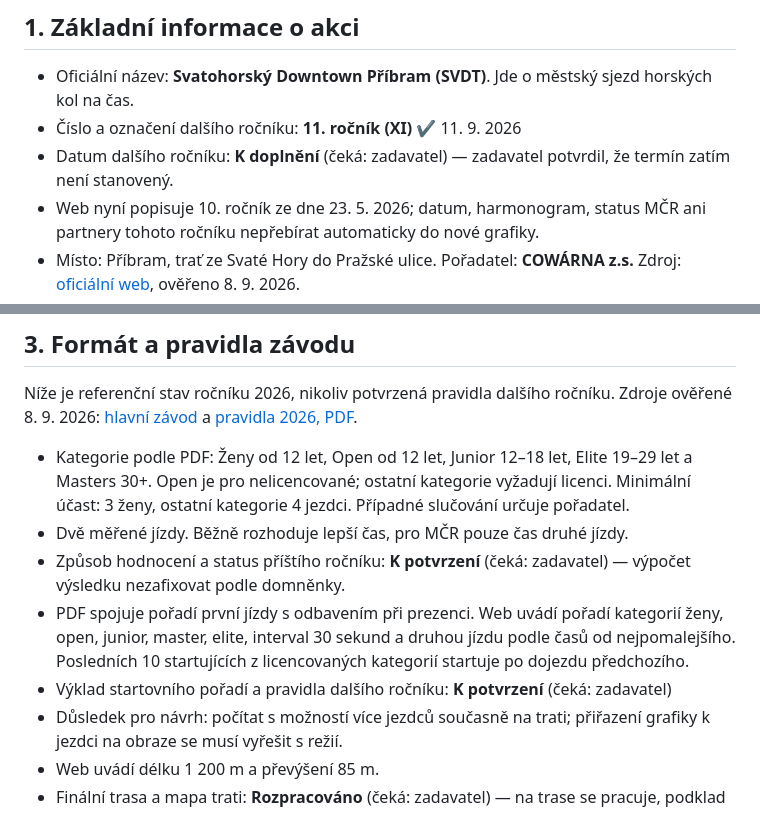
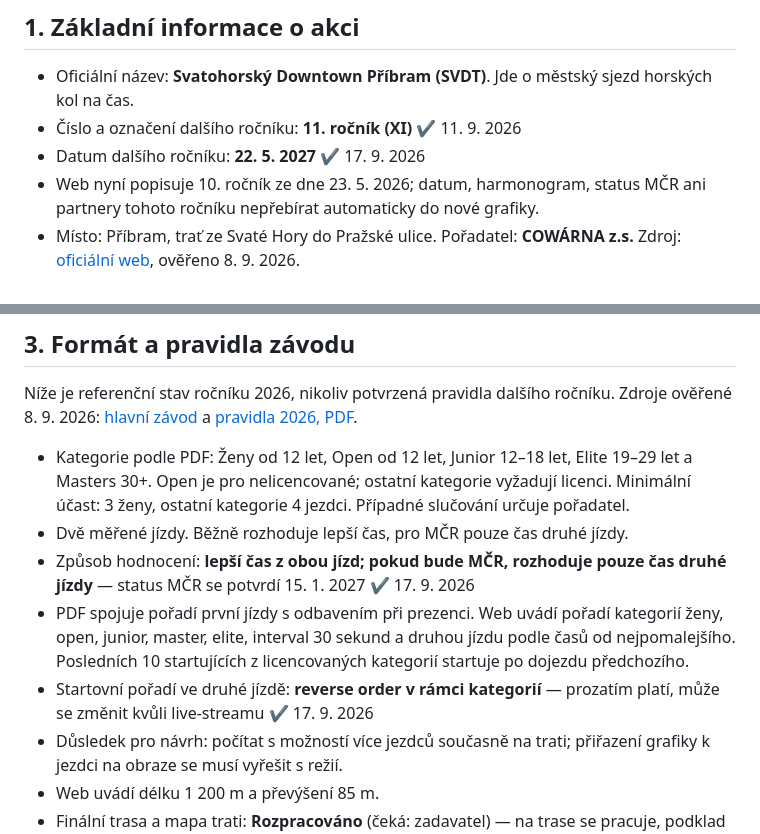
Before and after one commit to kabelkac77/DT-grafika_TV, a Markdown page: ZADANI.md, 2 parts joined by grey strips. Drawn GitHub-style.

Commit message:
Doplnit odpovědi zadavatele 17. 9. 2026 (datum ročníku, hodnocení, startovní pořadí)

```diff
--- a/ZADANI.md
+++ b/ZADANI.md
@@ -33,7 +33,7 @@ Z tohoto zápisu se generuje [dashboard stavu zadání](docs/index.html); jiný
 
 - Oficiální název: **Svatohorský Downtown Příbram (SVDT)**. Jde o městský sjezd horských kol na čas.
 - Číslo a označení dalšího ročníku: **11. ročník (XI)** ✔ 11. 9. 2026
-- Datum dalšího ročníku: **K doplnění** (čeká: zadavatel) — zadavatel potvrdil, že termín zatím není stanovený.
+- Datum dalšího ročníku: **22. 5. 2027** ✔ 17. 9. 2026
 - Web nyní popisuje 10. ročník ze dne 23. 5. 2026; datum, harmonogram, status MČR ani partnery tohoto ročníku nepřebírat automaticky do nové grafiky.
 - Místo: Příbram, trať ze Svaté Hory do Pražské ulice. Pořadatel: **COWÁRNA z.s.** Zdroj: [oficiální web](https://svdtpribram.cz/), ověřeno 8. 9. 2026.
 - Veřejné kontakty z webu: info@svdtpribram.cz, +420 721 332 266; ředitel závodu Vojtěch Hrach, partneři / marketing / PR Vlastimil Ševr.
@@ -72,9 +72,9 @@ Níže je referenční stav ročníku 2026, nikoliv potvrzená pravidla dalšíh
 
 - Kategorie podle PDF: Ženy od 12 let, Open od 12 let, Junior 12–18 let, Elite 19–29 let a Masters 30+. Open je pro nelicencované; ostatní kategorie vyžadují licenci. Minimální účast: 3 ženy, ostatní kategorie 4 jezdci. Případné slučování určuje pořadatel.
 - Dvě měřené jízdy. Běžně rozhoduje lepší čas, pro MČR pouze čas druhé jízdy.
-- Způsob hodnocení a status příštího ročníku: **K potvrzení** (čeká: zadavatel) — výpočet výsledku nezafixovat podle domněnky.
+- Způsob hodnocení: **lepší čas z obou jízd; pokud bude MČR, rozhoduje pouze čas druhé jízdy** — status MČR se potvrdí 15. 1. 2027 ✔ 17. 9. 2026
 - PDF spojuje pořadí první jízdy s odbavením při prezenci. Web uvádí pořadí kategorií ženy, open, junior, master, elite, interval 30 sekund a druhou jízdu podle časů od nejpomalejšího. Posledních 10 startujících z licencovaných kategorií startuje po dojezdu předchozího.
-- Výklad startovního pořadí a pravidla dalšího ročníku: **K potvrzení** (čeká: zadavatel)
+- Startovní pořadí ve druhé jízdě: **reverse order v rámci kategorií** — prozatím platí, může se změnit kvůli live-streamu ✔ 17. 9. 2026
 - Důsledek pro návrh: počítat s možností více jezdců současně na trati; přiřazení grafiky k jezdci na obraze se musí vyřešit s režií.
 - Web uvádí délku 1 200 m a převýšení 85 m.
 - Finální trasa a mapa trati: **Rozpracováno** (čeká: zadavatel) — na trase se pracuje, podklad pro G03 zatím není k dispozici.
```
